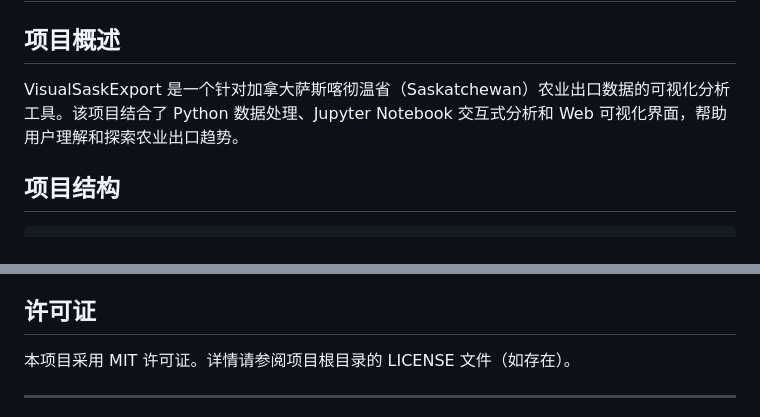
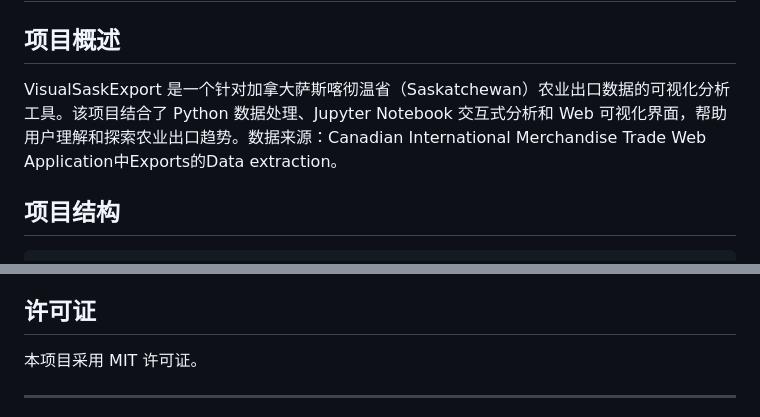
Before and after one commit to wzhulifantastic/VisualSaskExport, a Markdown page: README.md, 2 parts joined by grey strips. GitHub-like rendering.

Commit message:
update data source

```diff
--- a/README.md
+++ b/README.md
@@ -2,7 +2,7 @@
 
 ## 项目概述
 
-VisualSaskExport 是一个针对加拿大萨斯喀彻温省（Saskatchewan）农业出口数据的可视化分析工具。该项目结合了 Python 数据处理、Jupyter Notebook 交互式分析和 Web 可视化界面，帮助用户理解和探索农业出口趋势。
+VisualSaskExport 是一个针对加拿大萨斯喀彻温省（Saskatchewan）农业出口数据的可视化分析工具。该项目结合了 Python 数据处理、Jupyter Notebook 交互式分析和 Web 可视化界面，帮助用户理解和探索农业出口趋势。数据来源：Canadian International Merchandise Trade Web Application中Exports的Data extraction。
 
 ## 项目结构
 
@@ -140,7 +140,7 @@ pip install -r requirements.txt
 
 ## 许可证
 
-本项目采用 MIT 许可证。详情请参阅项目根目录的 LICENSE 文件（如存在）。
+本项目采用 MIT 许可证。
 
 ---
 
```
